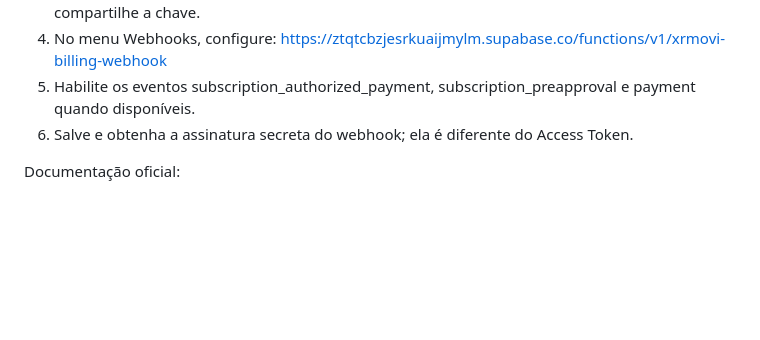
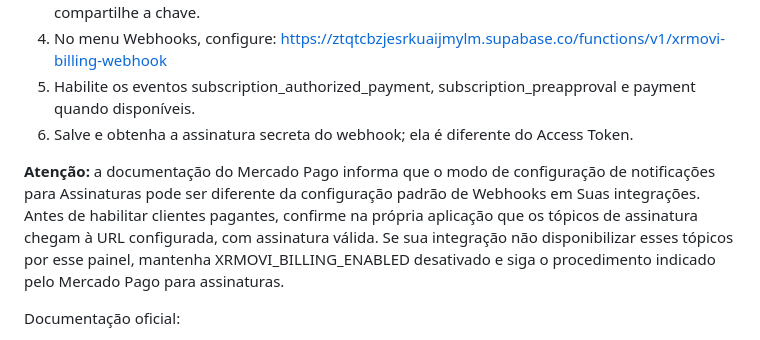
Before and after one commit to rhianmello/nospassa-frotas, a Markdown page: docs/ativar-mercadopago-xrmovi.md, the part around the change. Rendered like a GitHub page; blank space fills up the shorter version.

Commit message:
Document provider-specific subscription webhook setup caveat before enabling billing

```diff
--- a/docs/ativar-mercadopago-xrmovi.md
+++ b/docs/ativar-mercadopago-xrmovi.md
@@ -11,6 +11,8 @@
    https://ztqtcbzjesrkuaijmylm.supabase.co/functions/v1/xrmovi-billing-webhook
 5. Habilite os eventos subscription_authorized_payment, subscription_preapproval e payment quando disponíveis.
 6. Salve e obtenha a assinatura secreta do webhook; ela é diferente do Access Token.
+
+**Atenção:** a documentação do Mercado Pago informa que o modo de configuração de notificações para Assinaturas pode ser diferente da configuração padrão de Webhooks em Suas integrações. Antes de habilitar clientes pagantes, confirme na própria aplicação que os tópicos de assinatura chegam à URL configurada, com assinatura válida. Se sua integração não disponibilizar esses tópicos por esse painel, mantenha XRMOVI_BILLING_ENABLED desativado e siga o procedimento indicado pelo Mercado Pago para assinaturas.
 
 Documentação oficial:
 - https://www.mercadopago.com.br/developers/pt/docs/subscriptions/integration-configuration/subscription-no-associated-plan/pending-payments
```
